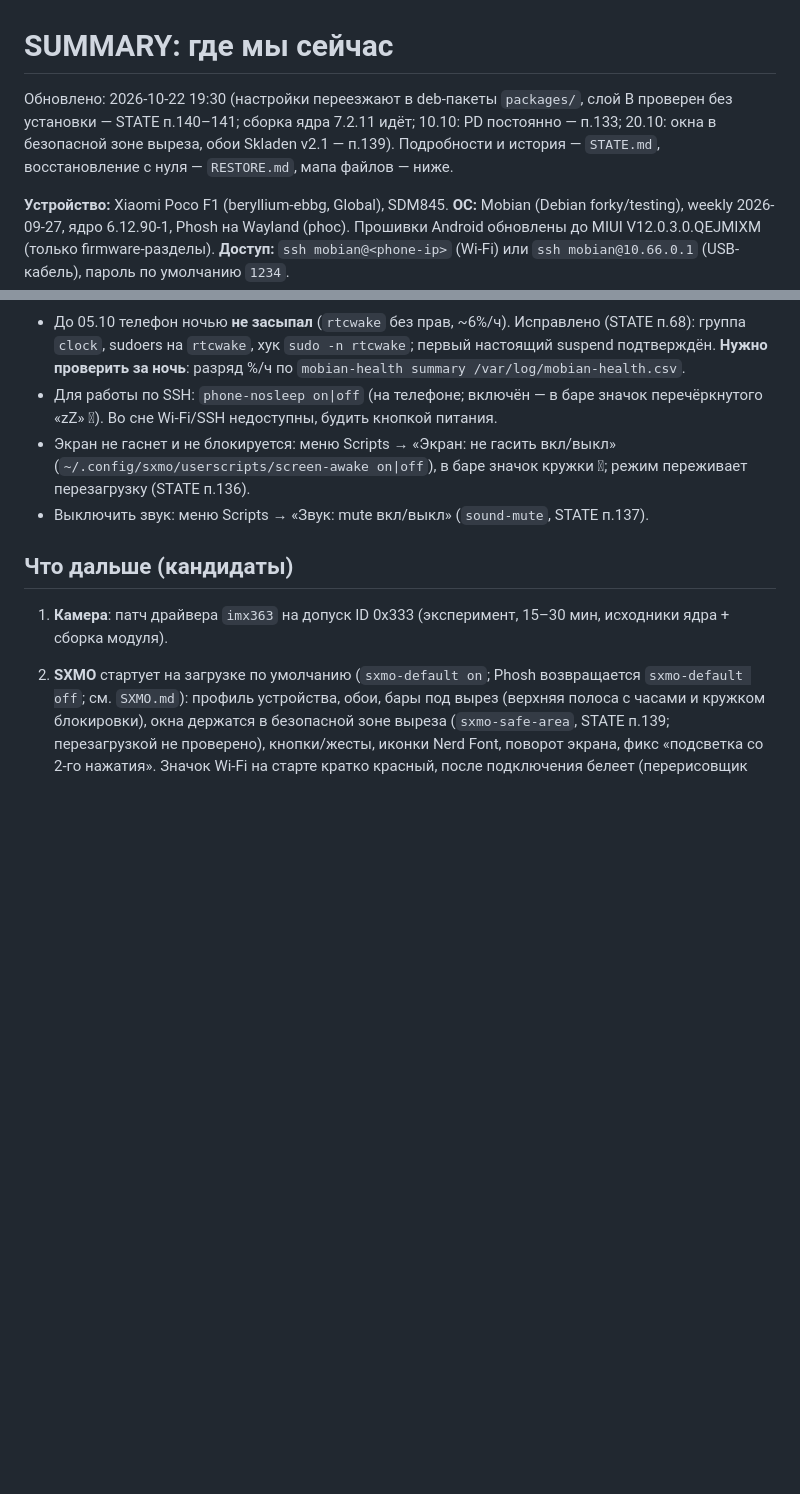
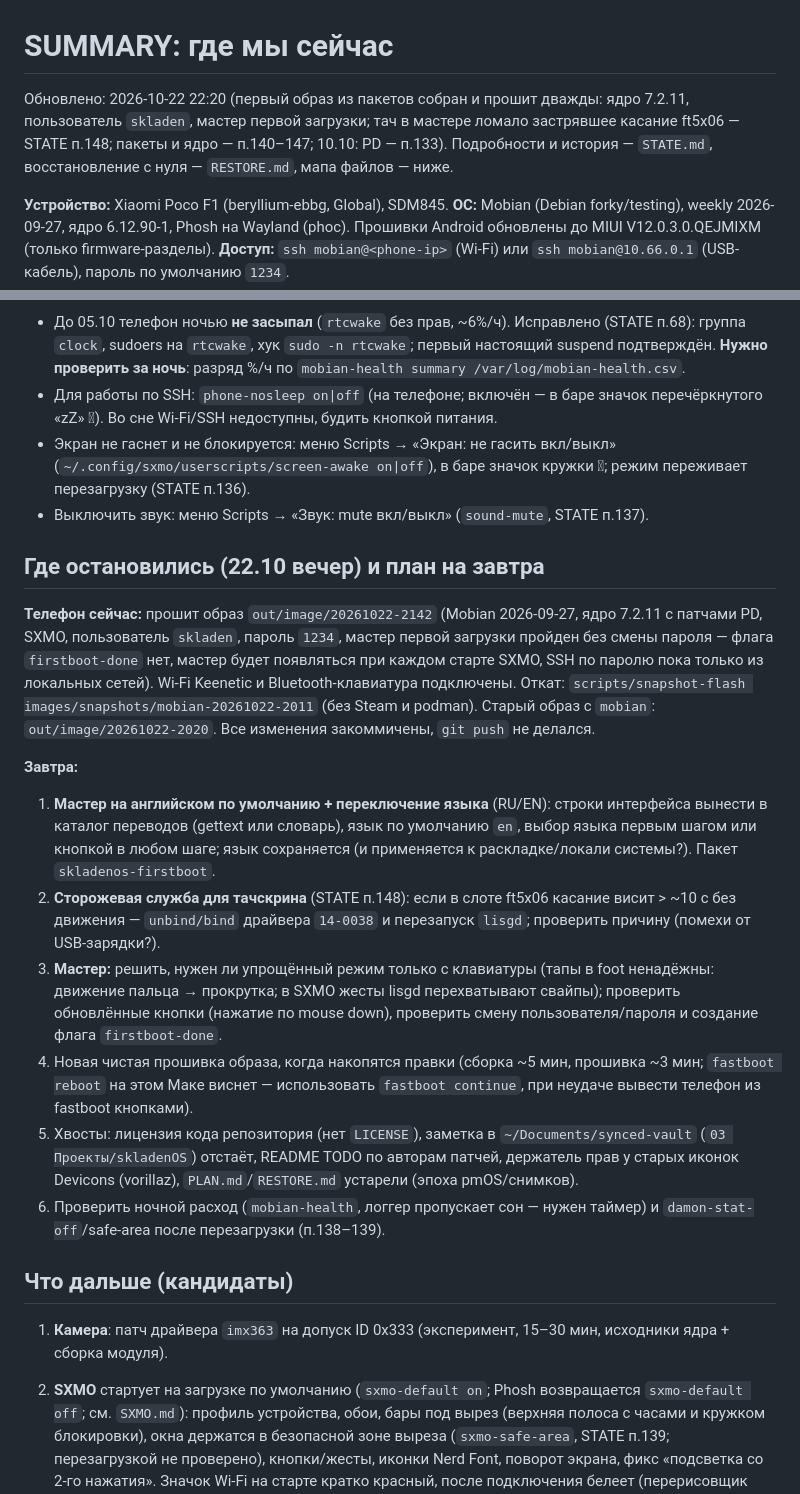
Before and after one commit to mitya-labs/skladenos, a Markdown page: SUMMARY.md, 2 parts joined by grey strips. Drawn GitHub-style; blank space fills up the shorter version.

Commit message:
SUMMARY: где остановились 22.10 и план на завтра (английский мастер с выбором языка, сторожевая служба тача)
Co-Authored-By: Claude Sonnet 5.5 <noreply@anthropic.com>

```diff
--- a/SUMMARY.md
+++ b/SUMMARY.md
@@ -1,6 +1,6 @@
 # SUMMARY: где мы сейчас
 
-Обновлено: 2026-10-22 19:30 (настройки переезжают в deb-пакеты `packages/`, слой B проверен без установки — STATE п.140–141; сборка ядра 7.2.11 идёт; 10.10: PD постоянно — п.133; 20.10: окна в безопасной зоне выреза, обои Skladen v2.1 — п.139). Подробности и история — `STATE.md`, восстановление с нуля — `RESTORE.md`, мапа файлов — ниже.
+Обновлено: 2026-10-22 22:20 (первый образ из пакетов собран и прошит дважды: ядро 7.2.11, пользователь `skladen`, мастер первой загрузки; тач в мастере ломало застрявшее касание ft5x06 — STATE п.148; пакеты и ядро — п.140–147; 10.10: PD — п.133). Подробности и история — `STATE.md`, восстановление с нуля — `RESTORE.md`, мапа файлов — ниже.
 
 **Устройство:** Xiaomi Poco F1 (beryllium-ebbg, Global), SDM845. **ОС:** Mobian (Debian forky/testing), weekly 2026-09-27,
 ядро 6.12.90-1, Phosh на Wayland (phoc). Прошивки Android обновлены до MIUI V12.0.3.0.QEJMIXM (только firmware-разделы).
@@ -39,6 +39,18 @@
 - Для работы по SSH: `phone-nosleep on|off` (на телефоне; включён — в баре значок перечёркнутого «zZ» 󰒳). Во сне Wi‑Fi/SSH недоступны, будить кнопкой питания.
 - Экран не гаснет и не блокируется: меню Scripts → «Экран: не гасить вкл/выкл» (`~/.config/sxmo/userscripts/screen-awake on|off`), в баре значок кружки 󰅶; режим переживает перезагрузку (STATE п.136).
 - Выключить звук: меню Scripts → «Звук: mute вкл/выкл» (`sound-mute`, STATE п.137).
+
+## Где остановились (22.10 вечер) и план на завтра
+
+**Телефон сейчас:** прошит образ `out/image/20261022-2142` (Mobian 2026-09-27, ядро 7.2.11 с патчами PD, SXMO, пользователь `skladen`, пароль `1234`, мастер первой загрузки пройден без смены пароля — флага `firstboot-done` нет, мастер будет появляться при каждом старте SXMO, SSH по паролю пока только из локальных сетей). Wi‑Fi Keenetic и Bluetooth-клавиатура подключены. Откат: `scripts/snapshot-flash images/snapshots/mobian-20261022-2011` (без Steam и podman). Старый образ с `mobian`: `out/image/20261022-2020`. Все изменения закоммичены, `git push` не делался.
+
+**Завтра:**
+1. **Мастер на английском по умолчанию + переключение языка** (RU/EN): строки интерфейса вынести в каталог переводов (gettext или словарь), язык по умолчанию `en`, выбор языка первым шагом или кнопкой в любом шаге; язык сохраняется (и применяется к раскладке/локали системы?). Пакет `skladenos-firstboot`.
+2. **Сторожевая служба для тачскрина** (STATE п.148): если в слоте ft5x06 касание висит > ~10 с без движения — `unbind/bind` драйвера `14-0038` и перезапуск `lisgd`; проверить причину (помехи от USB-зарядки?).
+3. **Мастер:** решить, нужен ли упрощённый режим только с клавиатуры (тапы в foot ненадёжны: движение пальца → прокрутка; в SXMO жесты lisgd перехватывают свайпы); проверить обновлённые кнопки (нажатие по mouse down), проверить смену пользователя/пароля и создание флага `firstboot-done`.
+4. Новая чистая прошивка образа, когда накопятся правки (сборка ~5 мин, прошивка ~3 мин; `fastboot reboot` на этом Маке виснет — использовать `fastboot continue`, при неудаче вывести телефон из fastboot кнопками).
+5. Хвосты: лицензия кода репозитория (нет `LICENSE`), заметка в `~/Documents/synced-vault` (`03 Проекты/skladenOS`) отстаёт, README TODO по авторам патчей, держатель прав у старых иконок Devicons (vorillaz), `PLAN.md`/`RESTORE.md` устарели (эпоха pmOS/снимков).
+6. Проверить ночной расход (`mobian-health`, логгер пропускает сон — нужен таймер) и `damon-stat-off`/safe-area после перезагрузки (п.138–139).
 
 ## Что дальше (кандидаты)
 
```
